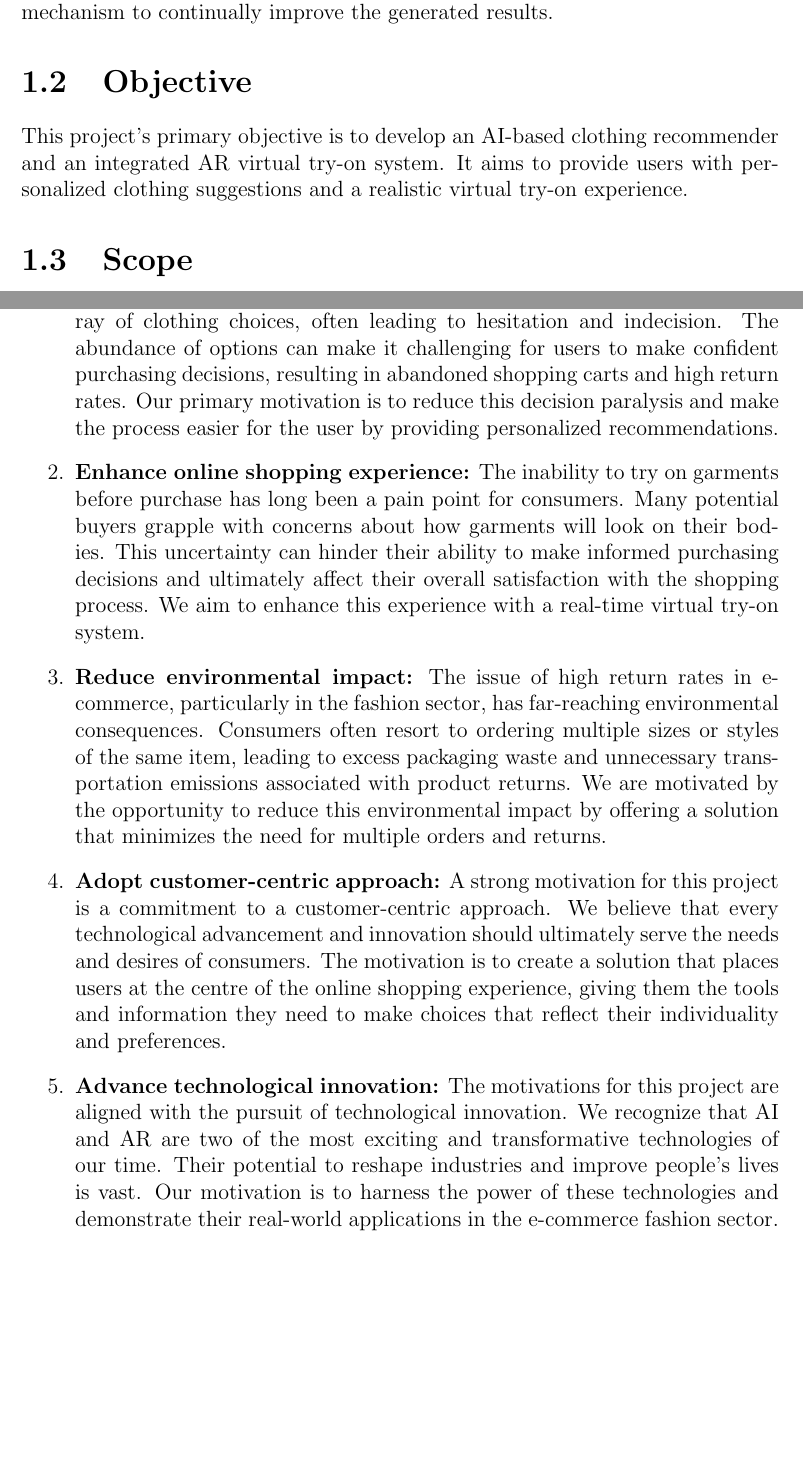
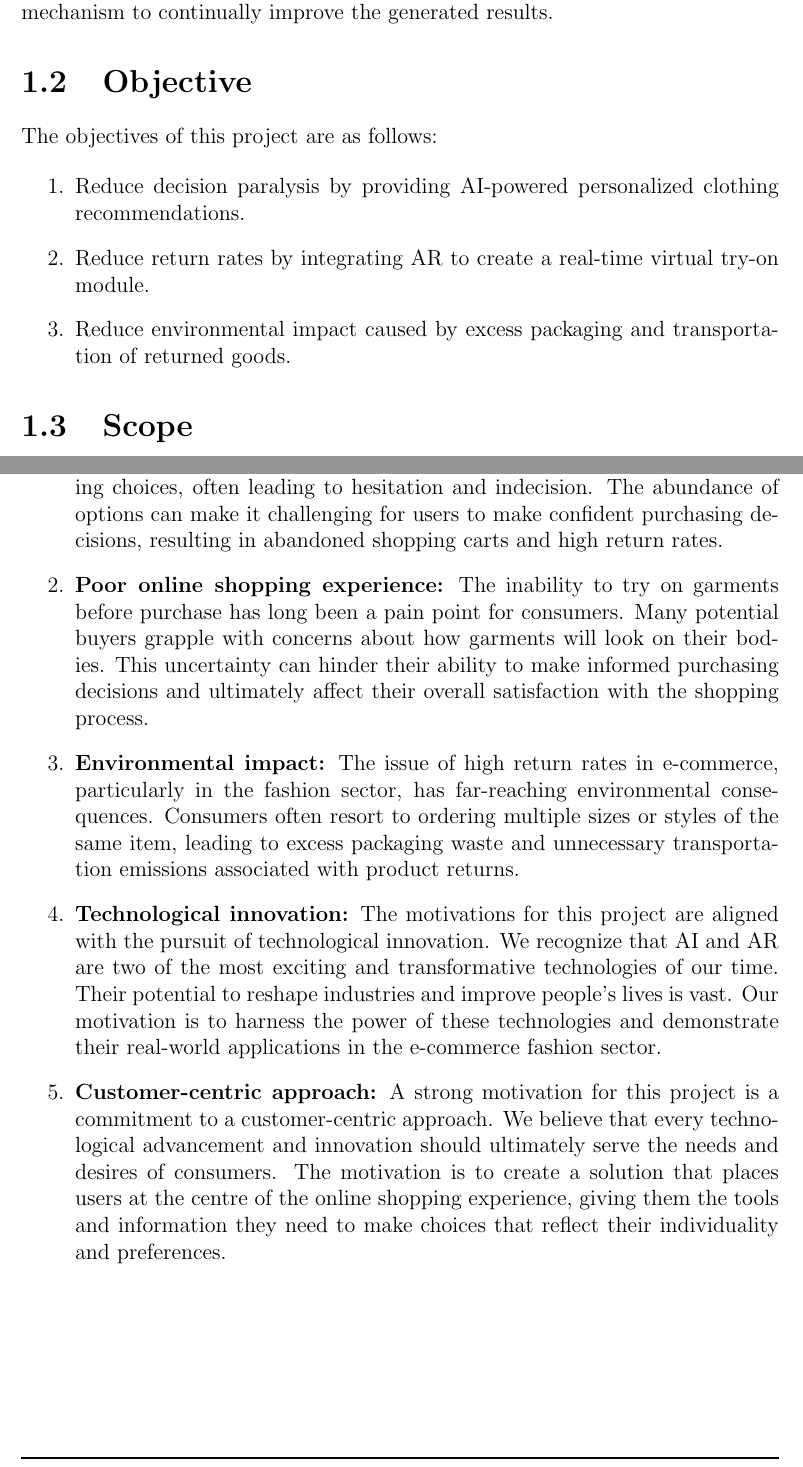
Before and after one commit to Holytheif/fashion-rs-vton-stage-1-report, a LaTeX thesis (main.tex, which reads components/1-intro.tex): two parts of pages 10 and 11 of 65, joined at a grey line, cut so that both start at the same text, the shorter picture padded with empty space. Compiled offline with pdfLaTeX.

Commit message:
expands objectives

```diff
--- a/components/1-intro.tex
+++ b/components/1-intro.tex
@@ -4,7 +4,13 @@
 	This project comprises several interconnected components, each contributing to a seamless and immersive experience. Our work is has two main goals. One is to focus on the development of a recommendation system using collaborative and content-based filtering algorithms to provide personalized clothing recommendations by considering user preferences, past history, clothing item compatibility, and outfit possibilities. And the other is to develop an AR-integrated virtual try-on system to offer real-time interactivity with clothing items. Throughout the project, we have to keep user experience in mind and develop a robust feedback mechanism to continually improve the generated results.
 
 \section{Objective}
-	This project's primary objective is to develop an AI-based clothing recommender and an integrated AR virtual try-on system. It aims to provide users with personalized clothing suggestions and a realistic virtual try-on experience.
+	The objectives of this project are as follows:
+
+	\begin{enumerate}
+		\item Reduce decision paralysis by providing AI-powered personalized clothing recommendations.
+		\item Reduce return rates by integrating AR to create a real-time virtual try-on module.
+		\item Reduce environmental impact caused by excess packaging and transportation of returned goods.
+	\end{enumerate}
 
 \section{Scope}
 	The scope of this project is as follows:
@@ -20,9 +26,9 @@
 	Our motivations for this project are as follows:
 
 	\begin{enumerate}
-		\item \textbf{Reduce decision paralysis:} Online shoppers face an overwhelming array of clothing choices, often leading to hesitation and indecision. The abundance of options can make it challenging for users to make confident purchasing decisions, resulting in abandoned shopping carts and high return rates. Our primary motivation is to reduce this decision paralysis and make the process easier for the user by providing personalized recommendations.
-		\item \textbf{Enhance online shopping experience:} The inability to try on garments before purchase has long been a pain point for consumers. Many potential buyers grapple with concerns about how garments will look on their bodies. This uncertainty can hinder their ability to make informed purchasing decisions and ultimately affect their overall satisfaction with the shopping process. We aim to enhance this experience with a real-time virtual try-on system.
-		\item \textbf{Reduce environmental impact:} The issue of high return rates in e-commerce, particularly in the fashion sector, has far-reaching environmental consequences. Consumers often resort to ordering multiple sizes or styles of the same item, leading to excess packaging waste and unnecessary transportation emissions associated with product returns. We are motivated by the opportunity to reduce this environmental impact by offering a solution that minimizes the need for multiple orders and returns.
-		\item \textbf{Adopt customer-centric approach:} A strong motivation for this project is a commitment to a customer-centric approach. We believe that every technological advancement and innovation should ultimately serve the needs and desires of consumers. The motivation is to create a solution that places users at the centre of the online shopping experience, giving them the tools and information they need to make choices that reflect their individuality and preferences.
-		\item \textbf{Advance technological innovation:} The motivations for this project are aligned with the pursuit of technological innovation. We recognize that AI and AR are two of the most exciting and transformative technologies of our time. Their potential to reshape industries and improve people's lives is vast. Our motivation is to harness the power of these technologies and demonstrate their real-world applications in the e-commerce fashion sector.
+		\item \textbf{Decision paralysis:} Online shoppers face an overwhelming array of clothing choices, often leading to hesitation and indecision. The abundance of options can make it challenging for users to make confident purchasing decisions, resulting in abandoned shopping carts and high return rates.
+		\item \textbf{Poor online shopping experience:} The inability to try on garments before purchase has long been a pain point for consumers. Many potential buyers grapple with concerns about how garments will look on their bodies. This uncertainty can hinder their ability to make informed purchasing decisions and ultimately affect their overall satisfaction with the shopping process.
+		\item \textbf{Environmental impact:} The issue of high return rates in e-commerce, particularly in the fashion sector, has far-reaching environmental consequences. Consumers often resort to ordering multiple sizes or styles of the same item, leading to excess packaging waste and unnecessary transportation emissions associated with product returns.
+		\item \textbf{Technological innovation:} The motivations for this project are aligned with the pursuit of technological innovation. We recognize that AI and AR are two of the most exciting and transformative technologies of our time. Their potential to reshape industries and improve people's lives is vast. Our motivation is to harness the power of these technologies and demonstrate their real-world applications in the e-commerce fashion sector.
+		\item \textbf{Customer-centric approach:} A strong motivation for this project is a commitment to a customer-centric approach. We believe that every technological advancement and innovation should ultimately serve the needs and desires of consumers. The motivation is to create a solution that places users at the centre of the online shopping experience, giving them the tools and information they need to make choices that reflect their individuality and preferences.
 	\end{enumerate}
```
